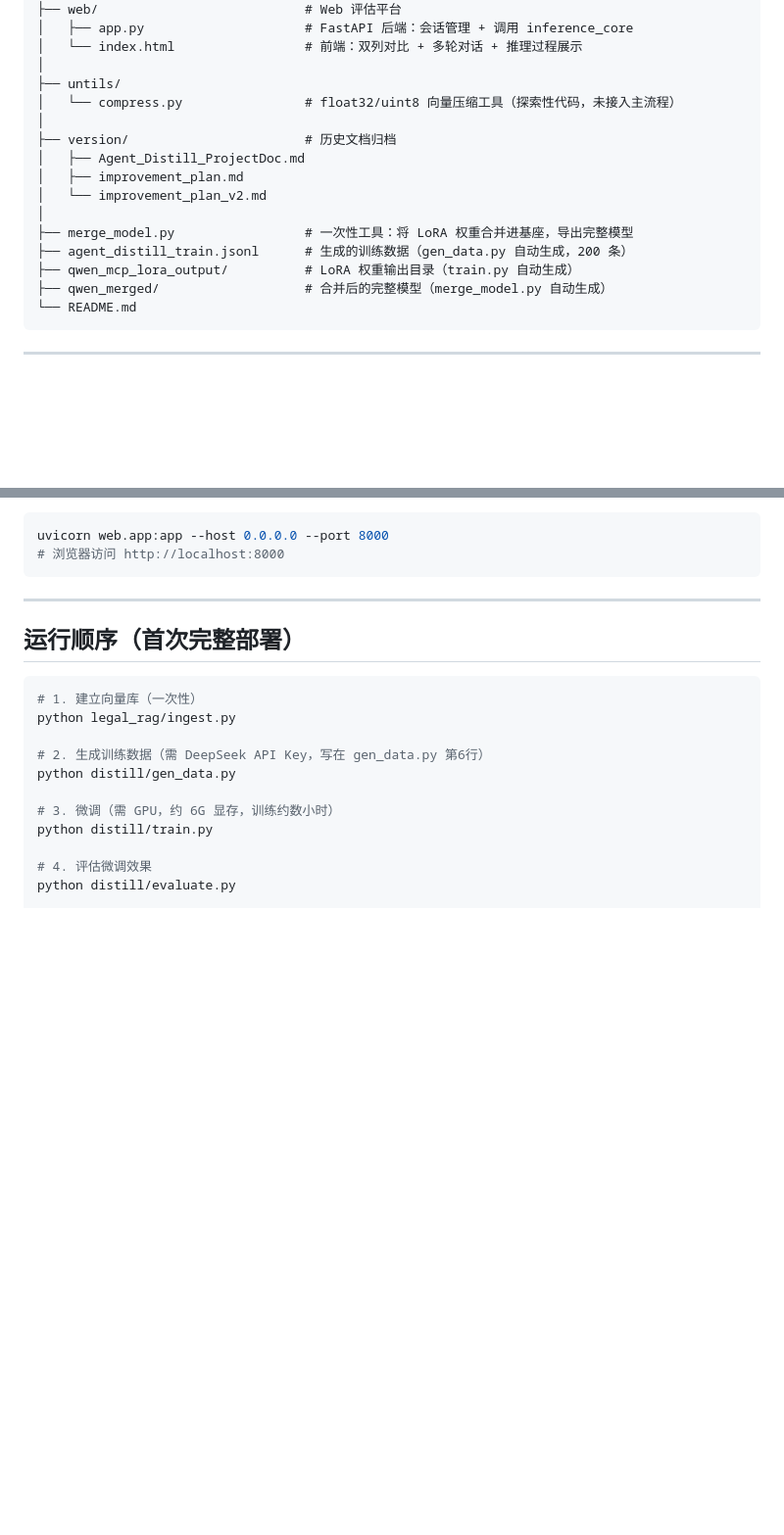
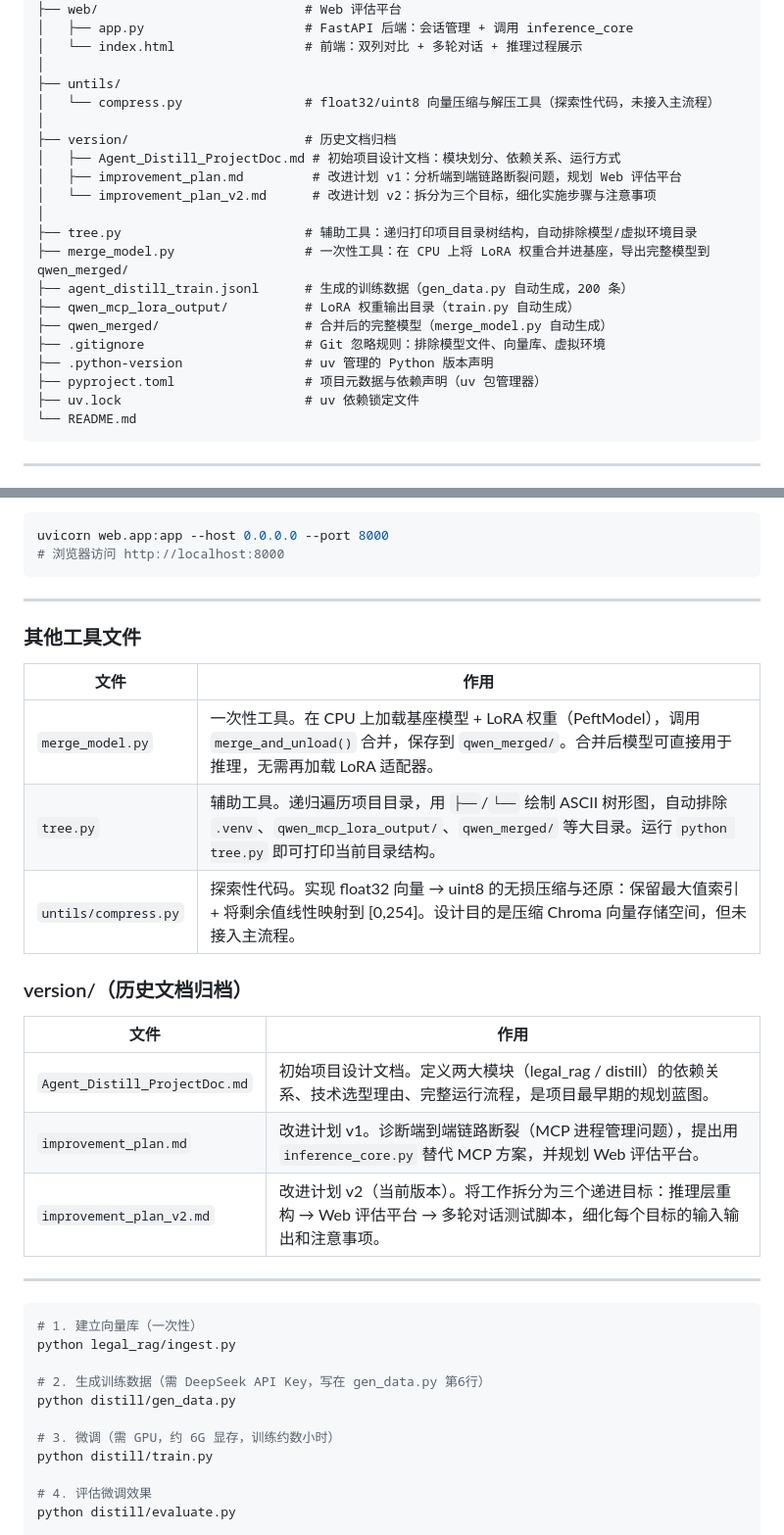
Before and after one commit to sakura742/Agent_Distill, a Markdown page: README.md, 2 parts joined by grey strips. Shown at 98% size. Rendered like a GitHub page; blank space fills up the shorter version.

Commit message:
docs: 完善 README.md，补充所有文件描述和版本文档说明

````diff
--- a/README_v2.md
+++ b/README.md
@@ -40,17 +40,22 @@ Agent_Distill/
 │   └── index.html                 # 前端：双列对比 + 多轮对话 + 推理过程展示
 │
 ├── untils/
-│   └── compress.py                # float32/uint8 向量压缩工具（探索性代码，未接入主流程）
+│   └── compress.py                # float32/uint8 向量压缩与解压工具（探索性代码，未接入主流程）
 │
 ├── version/                       # 历史文档归档
-│   ├── Agent_Distill_ProjectDoc.md
-│   ├── improvement_plan.md
-│   └── improvement_plan_v2.md
+│   ├── Agent_Distill_ProjectDoc.md # 初始项目设计文档：模块划分、依赖关系、运行方式
+│   ├── improvement_plan.md         # 改进计划 v1：分析端到端链路断裂问题，规划 Web 评估平台
+│   └── improvement_plan_v2.md      # 改进计划 v2：拆分为三个目标，细化实施步骤与注意事项
 │
-├── merge_model.py                 # 一次性工具：将 LoRA 权重合并进基座，导出完整模型
+├── tree.py                        # 辅助工具：递归打印项目目录树结构，自动排除模型/虚拟环境目录
+├── merge_model.py                 # 一次性工具：在 CPU 上将 LoRA 权重合并进基座，导出完整模型到 qwen_merged/
 ├── agent_distill_train.jsonl      # 生成的训练数据（gen_data.py 自动生成，200 条）
 ├── qwen_mcp_lora_output/          # LoRA 权重输出目录（train.py 自动生成）
 ├── qwen_merged/                   # 合并后的完整模型（merge_model.py 自动生成）
+├── .gitignore                     # Git 忽略规则：排除模型文件、向量库、虚拟环境
+├── .python-version                # uv 管理的 Python 版本声明
+├── pyproject.toml                 # 项目元数据与依赖声明（uv 包管理器）
+├── uv.lock                        # uv 依赖锁定文件
 └── README.md
 ```
 
@@ -107,7 +112,23 @@ uvicorn web.app:app --host 0.0.0.0 --port 8000
 
 ---
 
-## 运行顺序（首次完整部署）
+### 其他工具文件
+
+| 文件 | 作用 |
+|---|---|
+| `merge_model.py` | 一次性工具。在 CPU 上加载基座模型 + LoRA 权重（PeftModel），调用 `merge_and_unload()` 合并，保存到 `qwen_merged/`。合并后模型可直接用于推理，无需再加载 LoRA 适配器。|
+| `tree.py` | 辅助工具。递归遍历项目目录，用 `├──`/`└──` 绘制 ASCII 树形图，自动排除 `.venv`、`qwen_mcp_lora_output/`、`qwen_merged/` 等大目录。运行 `python tree.py` 即可打印当前目录结构。|
+| `untils/compress.py` | 探索性代码。实现 float32 向量 → uint8 的无损压缩与还原：保留最大值索引 + 将剩余值线性映射到 [0,254]。设计目的是压缩 Chroma 向量存储空间，但未接入主流程。|
+
+### version/（历史文档归档）
+
+| 文件 | 作用 |
+|---|---|
+| `Agent_Distill_ProjectDoc.md` | 初始项目设计文档。定义两大模块（legal_rag / distill）的依赖关系、技术选型理由、完整运行流程，是项目最早期的规划蓝图。|
+| `improvement_plan.md` | 改进计划 v1。诊断端到端链路断裂（MCP 进程管理问题），提出用 `inference_core.py` 替代 MCP 方案，并规划 Web 评估平台。|
+| `improvement_plan_v2.md` | 改进计划 v2（当前版本）。将工作拆分为三个递进目标：推理层重构 → Web 评估平台 → 多轮对话测试脚本，细化每个目标的输入输出和注意事项。|
+
+---
 
 ```bash
 # 1. 建立向量库（一次性）
````
